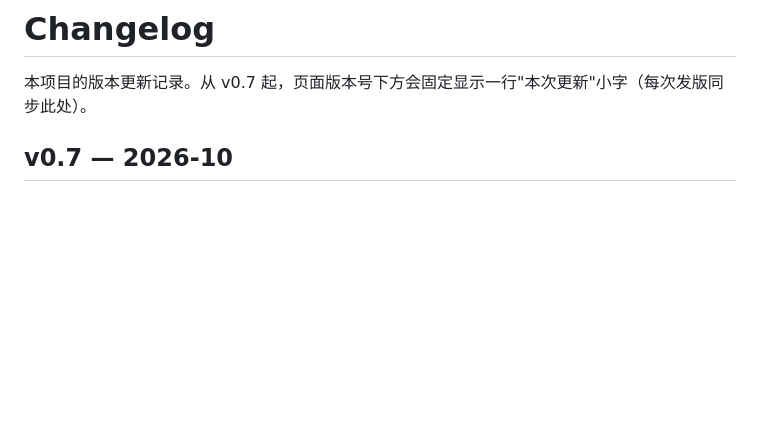
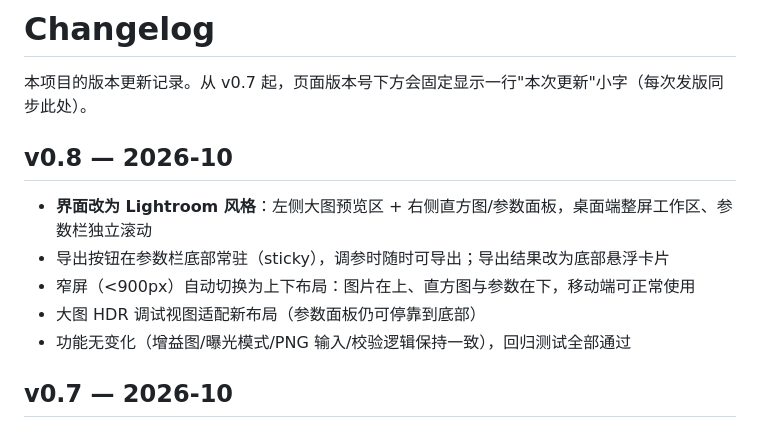
Before and after one commit to tianqiQWQ/sdr2hdr-gainmap, a Markdown page: CHANGELOG.md, the part around the change. GitHub-like rendering; blank space fills up the shorter version.

```diff
--- a/CHANGELOG.md
+++ b/CHANGELOG.md
@@ -1,6 +1,14 @@
 # Changelog
 
 本项目的版本更新记录。从 v0.7 起，页面版本号下方会固定显示一行"本次更新"小字（每次发版同步此处）。
+
+## v0.8 — 2026-10
+
+- **界面改为 Lightroom 风格**：左侧大图预览区 + 右侧直方图/参数面板，桌面端整屏工作区、参数栏独立滚动
+- 导出按钮在参数栏底部常驻（sticky），调参时随时可导出；导出结果改为底部悬浮卡片
+- 窄屏（<900px）自动切换为上下布局：图片在上、直方图与参数在下，移动端可正常使用
+- 大图 HDR 调试视图适配新布局（参数面板仍可停靠到底部）
+- 功能无变化（增益图/曝光模式/PNG 输入/校验逻辑保持一致），回归测试全部通过
 
 ## v0.7 — 2026-10
 
```
Also changed, not shown: README.md (+2 -1 lines), assets/screenshots/big-view.png, assets/screenshots/exposure-mode.png, assets/screenshots/main.png, 2 other files.
